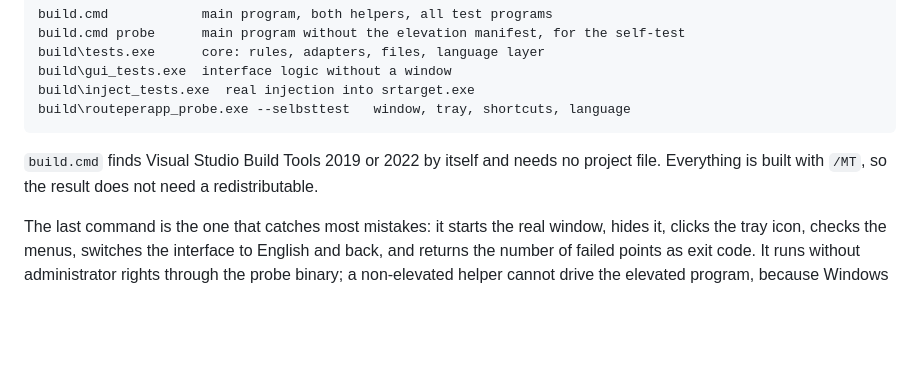
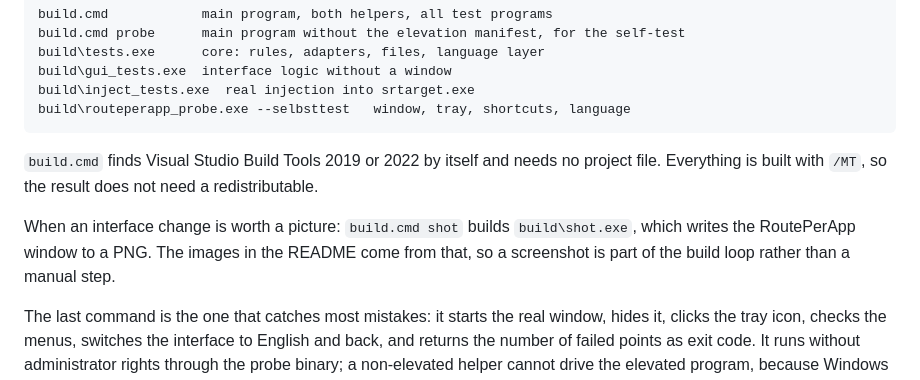
Before and after one commit to untouch/RoutePerApp, a Markdown page: CONTRIBUTING.md, the part around the change. Drawn GitHub-style; blank space fills up the shorter version.

```diff
--- a/CONTRIBUTING.md
+++ b/CONTRIBUTING.md
@@ -16,6 +16,10 @@ build\routeperapp_probe.exe --selbsttest   window, tray, shortcuts, language
 
 `build.cmd` finds Visual Studio Build Tools 2019 or 2022 by itself and needs no project file.
 Everything is built with `/MT`, so the result does not need a redistributable.
+
+When an interface change is worth a picture: `build.cmd shot` builds `build\shot.exe`, which writes
+the RoutePerApp window to a PNG. The images in the README come from that, so a screenshot is part
+of the build loop rather than a manual step.
 
 The last command is the one that catches most mistakes: it starts the real window, hides it,
 clicks the tray icon, checks the menus, switches the interface to English and back, and returns the
```
Also changed, not shown: CHANGELOG.md (+4 -0 lines), README.md (+15 -0 lines), assets/screenshot-de.png (added), assets/screenshot-en.png (added), 2 other files.
